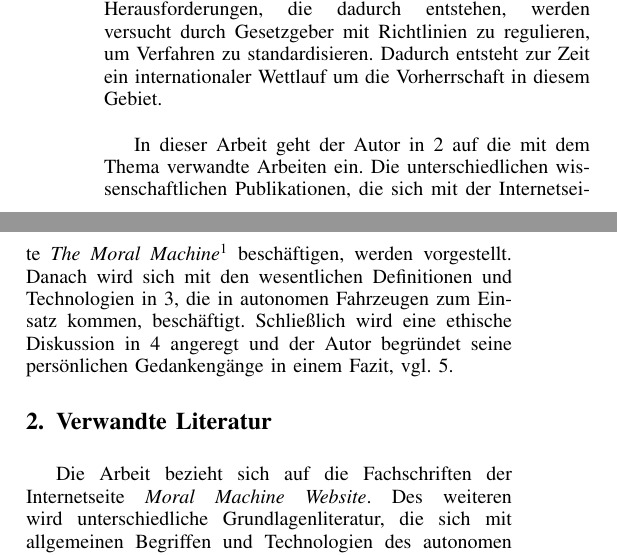
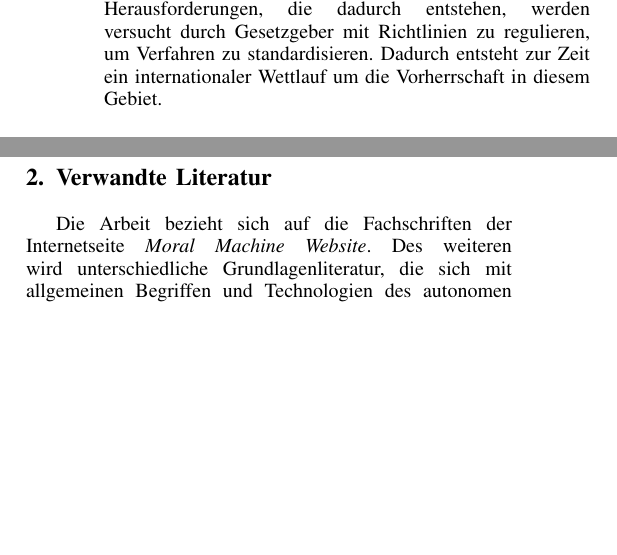
Before and after one commit to christophstach/autonomous-driving-research-paper, a LaTeX paper (main.tex, which reads sections/01_einleitung.tex): two parts of the columns of page 1 of 5, joined at a grey line, cut so that both start at the same text, the shorter picture padded with empty space. Compiled offline with pdfLaTeX.

Commit message:
finished

```diff
--- a/sections/01_einleitung.tex
+++ b/sections/01_einleitung.tex
@@ -3,5 +3,3 @@
 Aktuell wird noch ein Großteil der Fahrzeuge auf Straßen und im öffentlichen Verkehr durch Menschen gesteuert. Doch das könnte sich bald ändern. Schon jetzt unterstützen Fahrassistenzsysteme die Fahrer und warnen in Gefahrensituationen.\\
 
 Das Forschungsfeld des autonomen Fahrens besteht aus unterschiedlichen Teilgebieten. In diesem Artikel wird zwischen dem rein technischen Bereich und dem sozialtechnischen Sektor unterschieden. Technologische Forschungen beziehen sich auf Hardware (z. B. unterschiedliche Sensoren) und Software (z. B. Algorithmen und Assistenzsysteme), die benötigt werden, um autonomes Fahrzeug zu realisieren. Der sozialtechnische Bereich umfasst die Auswirkungen auf die Gesellschaft und das Vertrauen in die neuartige Technologie. Die Herausforderungen, die dadurch entstehen, werden versucht durch Gesetzgeber mit Richtlinien zu regulieren, um Verfahren zu standardisieren. Dadurch entsteht zur Zeit ein internationaler Wettlauf um die Vorherrschaft in diesem Gebiet.\\
-
-In dieser Arbeit geht der Autor in \ref{sec:verwandte-literatur} auf die mit dem Thema verwandte Arbeiten ein. Die unterschiedlichen wissenschaftlichen Publikationen, die sich mit der Internetseite \textit{The Moral Machine}\footnote{\url{http://moralmachine.mit.edu/}} beschäftigen, werden vorgestellt. Danach wird sich mit den wesentlichen Definitionen und Technologien in \ref{sec:definitionen-und-technologie}, die in autonomen Fahrzeugen zum Einsatz kommen, beschäftigt. Schließlich wird eine ethische Diskussion in \ref{sec:diskussion} angeregt und der Autor begründet seine persönlichen Gedankengänge in einem Fazit, vgl. \ref{sec:fazit}.
```
